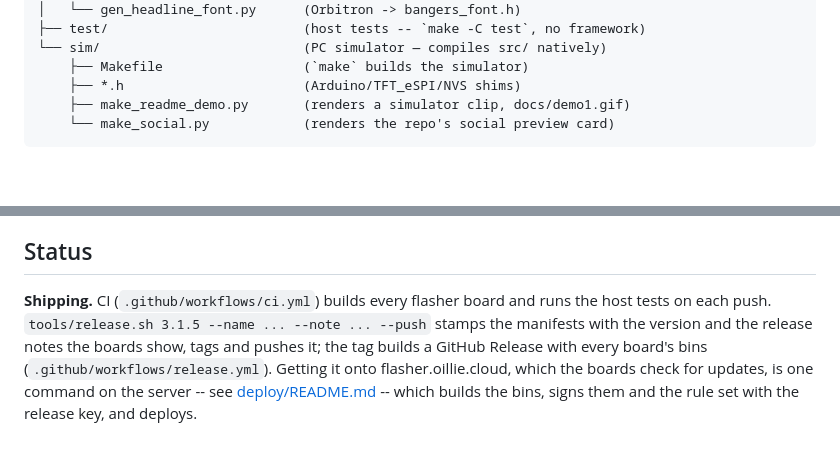
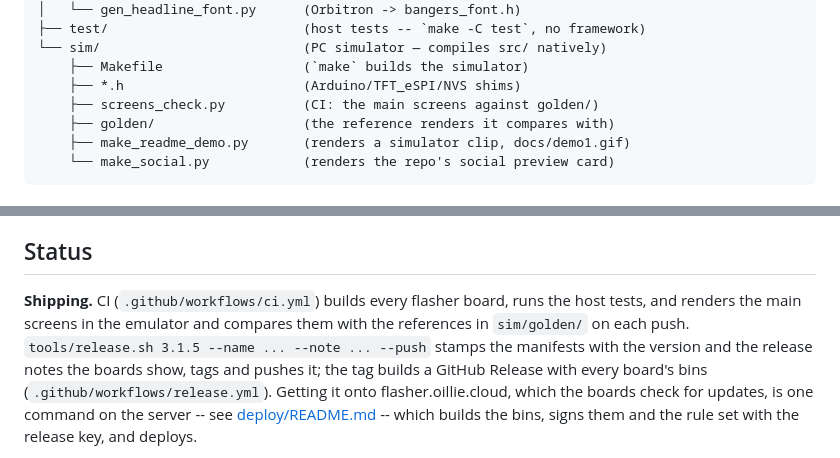
Before and after one commit to muleskin/MuleSkin-CYD, a Markdown page: README.md, 2 parts joined by grey strips. GitHub-like rendering; blank space fills up the shorter version.

Commit message:
docs(readme): the screenshot check in CI
Co-Authored-By: Claude Opus 5.5 <noreply@anthropic.com>

````diff
--- a/README.md
+++ b/README.md
@@ -403,6 +403,8 @@ MuleSkin-CYD/
 └── sim/                          (PC simulator — compiles src/ natively)
     ├── Makefile                  (`make` builds the simulator)
     ├── *.h                       (Arduino/TFT_eSPI/NVS shims)
+    ├── screens_check.py          (CI: the main screens against golden/)
+    ├── golden/                   (the reference renders it compares with)
     ├── make_readme_demo.py       (renders a simulator clip, docs/demo1.gif)
     └── make_social.py            (renders the repo's social preview card)
 ```
@@ -430,8 +432,9 @@ MuleSkin-CYD/
 
 ## Status
 
-**Shipping.** CI (`.github/workflows/ci.yml`) builds every flasher board and
-runs the host tests on each push. `tools/release.sh 3.1.5 --name ... --note
+**Shipping.** CI (`.github/workflows/ci.yml`) builds every flasher board, runs
+the host tests, and renders the main screens in the emulator and compares them
+with the references in `sim/golden/` on each push. `tools/release.sh 3.1.5 --name ... --note
 ... --push` stamps the manifests with the version and the release notes the
 boards show, tags and pushes it; the tag builds a GitHub Release with every
 board's bins (`.github/workflows/release.yml`). Getting it onto
````
